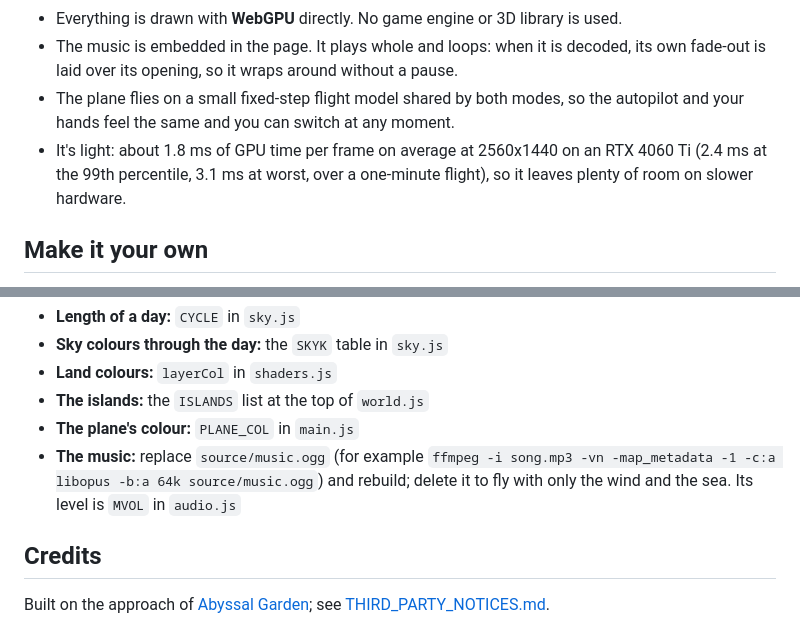
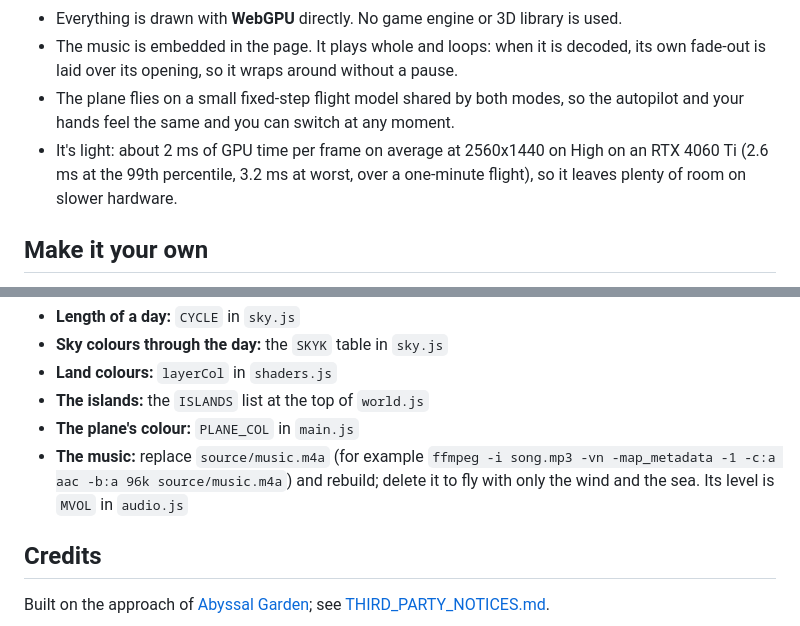
Before and after one commit to Reinbowl/Paper-Skies, a Markdown page: README.md, 2 parts joined by grey strips. GitHub-like rendering.

```diff
--- a/README.md
+++ b/README.md
@@ -71,7 +76,7 @@ If loading crashes the tab or the graphics driver gives up, the page starts agai
 - Everything is drawn with **WebGPU** directly. No game engine or 3D library is used.
 - The music is embedded in the page. It plays whole and loops: when it is decoded, its own fade-out is laid over its opening, so it wraps around without a pause.
 - The plane flies on a small fixed-step flight model shared by both modes, so the autopilot and your hands feel the same and you can switch at any moment.
-- It's light: about 1.8 ms of GPU time per frame on average at 2560x1440 on an RTX 4060 Ti (2.4 ms at the 99th percentile, 3.1 ms at worst, over a one-minute flight), so it leaves plenty of room on slower hardware.
+- It's light: about 2 ms of GPU time per frame on average at 2560x1440 on High on an RTX 4060 Ti (2.6 ms at the 99th percentile, 3.2 ms at worst, over a one-minute flight), so it leaves plenty of room on slower hardware.
 
 ## Make it your own
 
@@ -106,7 +111,7 @@ Some easy first tweaks:
 - **Land colours:** `layerCol` in `shaders.js`
 - **The islands:** the `ISLANDS` list at the top of `world.js`
 - **The plane's colour:** `PLANE_COL` in `main.js`
-- **The music:** replace `source/music.ogg` (for example `ffmpeg -i song.mp3 -vn -map_metadata -1 -c:a libopus -b:a 64k source/music.ogg`) and rebuild; delete it to fly with only the wind and the sea. Its level is `MVOL` in `audio.js`
+- **The music:** replace `source/music.m4a` (for example `ffmpeg -i song.mp3 -vn -map_metadata -1 -c:a aac -b:a 96k source/music.m4a`) and rebuild; delete it to fly with only the wind and the sea. Its level is `MVOL` in `audio.js`
 
 ## Credits
 
```
Also changed, not shown: other parts of README.md (+11 -6 lines), .github/screenshots/karst.jpg, .github/screenshots/mountain.jpg, .github/screenshots/night.jpg, .github/screenshots/overview.jpg, .github/screenshots/pagoda.jpg, .github/screenshots/torii.jpg, 11 other files.
